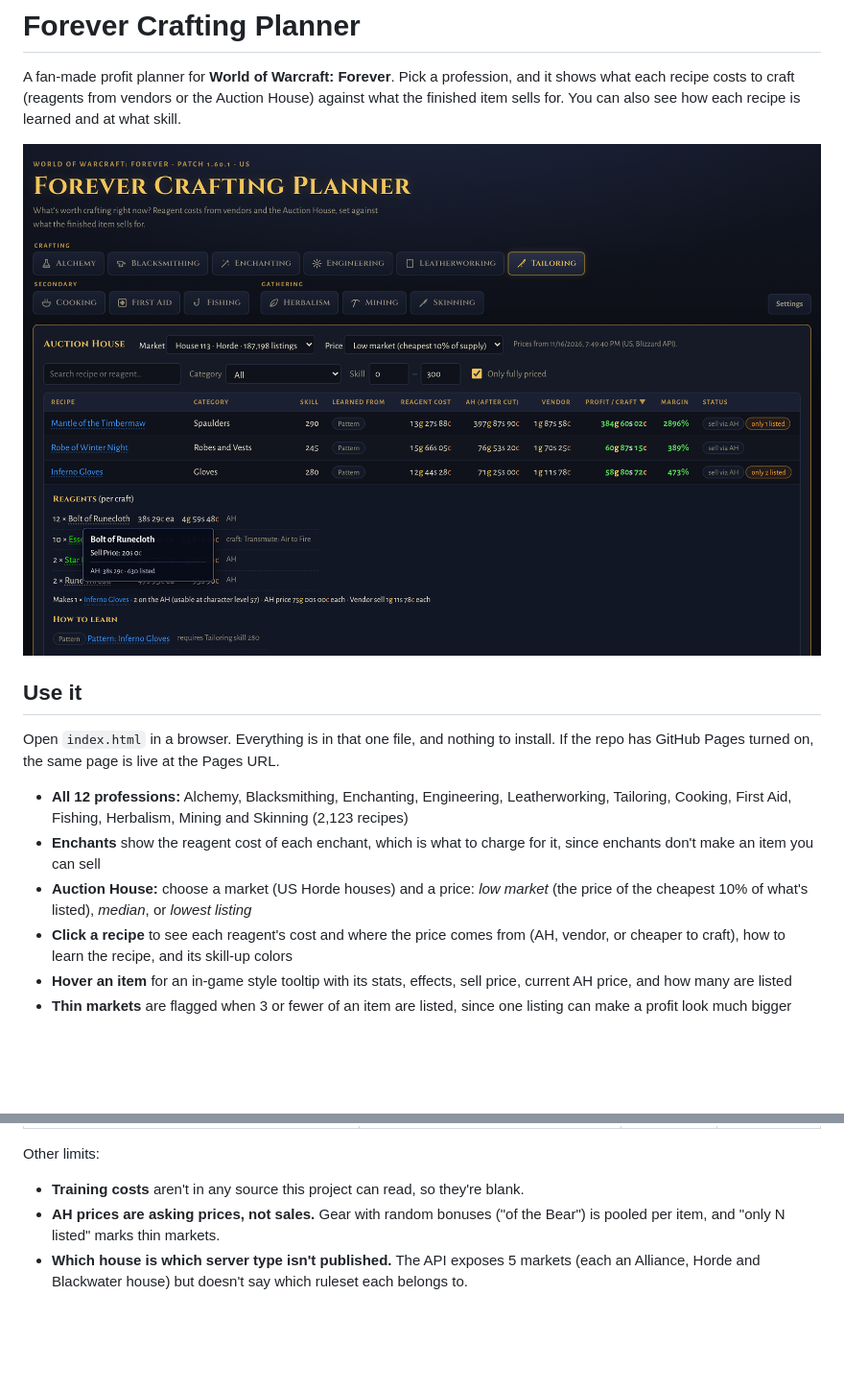
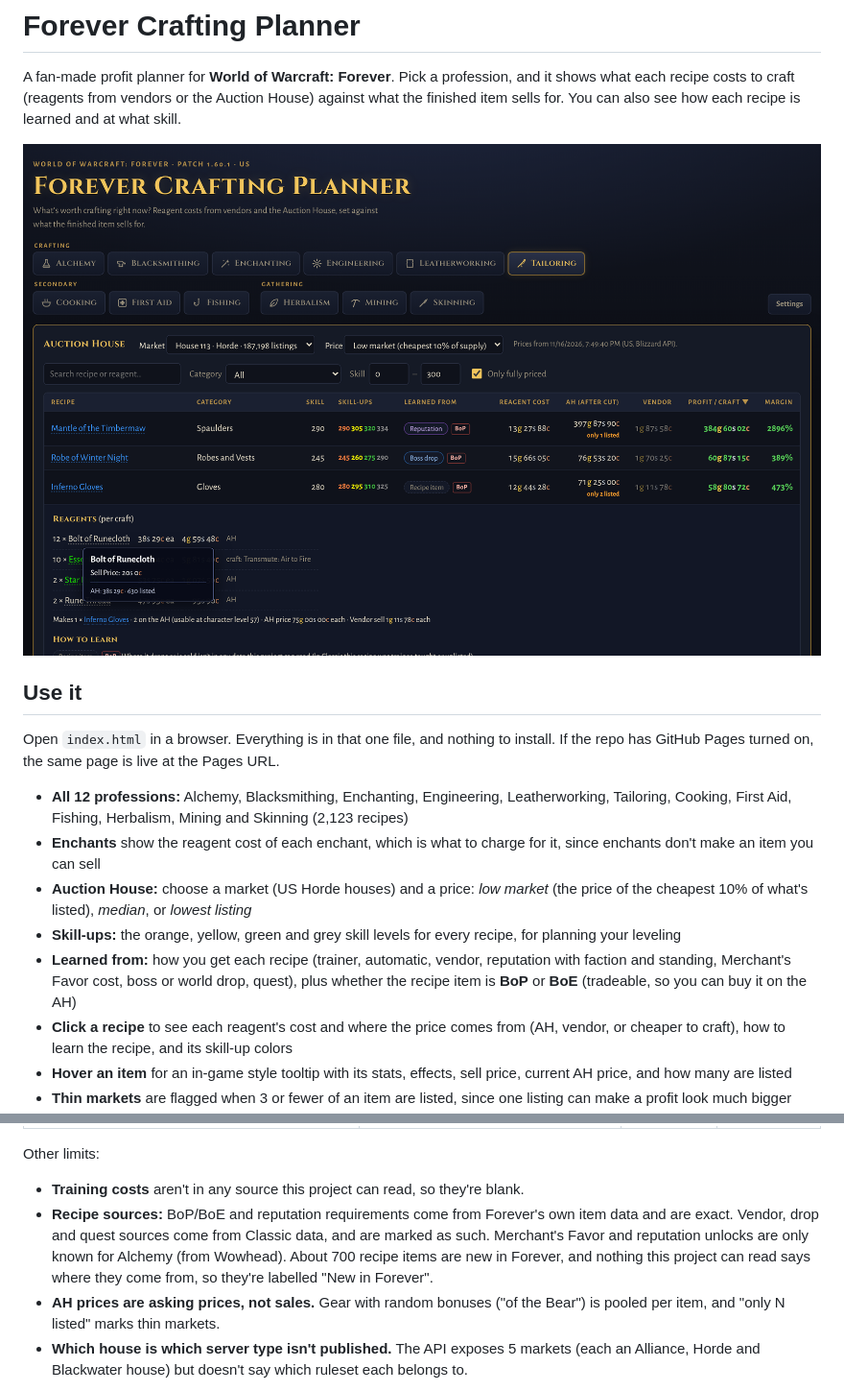
Before and after one commit to piacca/forever-professions, a Markdown page: README.md, 2 parts joined by grey strips. Shown at 96% size. Drawn GitHub-style; pictures changed too: docs/screenshot.png; blank space fills up the shorter version.

```diff
--- a/README.md
+++ b/README.md
@@ -11,6 +11,8 @@ Open `index.html` in a browser. Everything is in that one file, and nothing to i
 - **All 12 professions:** Alchemy, Blacksmithing, Enchanting, Engineering, Leatherworking, Tailoring, Cooking, First Aid, Fishing, Herbalism, Mining and Skinning (2,123 recipes)
 - **Enchants** show the reagent cost of each enchant, which is what to charge for it, since enchants don't make an item you can sell
 - **Auction House:** choose a market (US Horde houses) and a price: *low market* (the price of the cheapest 10% of what's listed), *median*, or *lowest listing*
+- **Skill-ups:** the orange, yellow, green and grey skill levels for every recipe, for planning your leveling
+- **Learned from:** how you get each recipe (trainer, automatic, vendor, reputation with faction and standing, Merchant's Favor cost, boss or world drop, quest), plus whether the recipe item is **BoP** or **BoE** (tradeable, so you can buy it on the AH)
 - **Click a recipe** to see each reagent's cost and where the price comes from (AH, vendor, or cheaper to craft), how to learn the recipe, and its skill-up colors
 - **Hover an item** for an in-game style tooltip with its stats, effects, sell price, current AH price, and how many are listed
 - **Thin markets** are flagged when 3 or fewer of an item are listed, since one listing can make a profit look much bigger than it is
@@ -65,6 +67,7 @@ python3 tools/build_page.py                    # put the data into index.html
 Other limits:
 
 - **Training costs** aren't in any source this project can read, so they're blank.
+- **Recipe sources:** BoP/BoE and reputation requirements come from Forever's own item data and are exact. Vendor, drop and quest sources come from Classic data, and are marked as such. Merchant's Favor and reputation unlocks are only known for Alchemy (from Wowhead). About 700 recipe items are new in Forever, and nothing this project can read says where they come from, so they're labelled "New in Forever".
 - **AH prices are asking prices, not sales.** Gear with random bonuses ("of the Bear") is pooled per item, and "only N listed" marks thin markets.
 - **Which house is which server type isn't published.** The API exposes 5 markets (each an Alliance, Horde and Blackwater house) but doesn't say which ruleset each belongs to.
 
```
Also changed, not shown: 3 other files.
